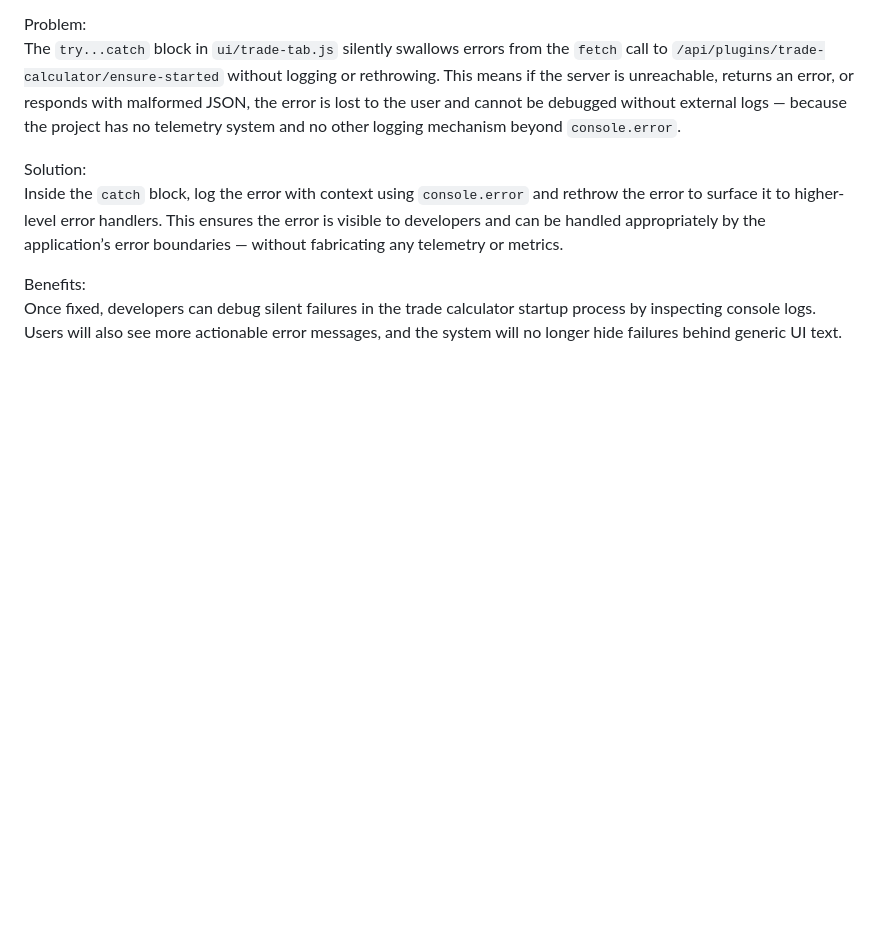
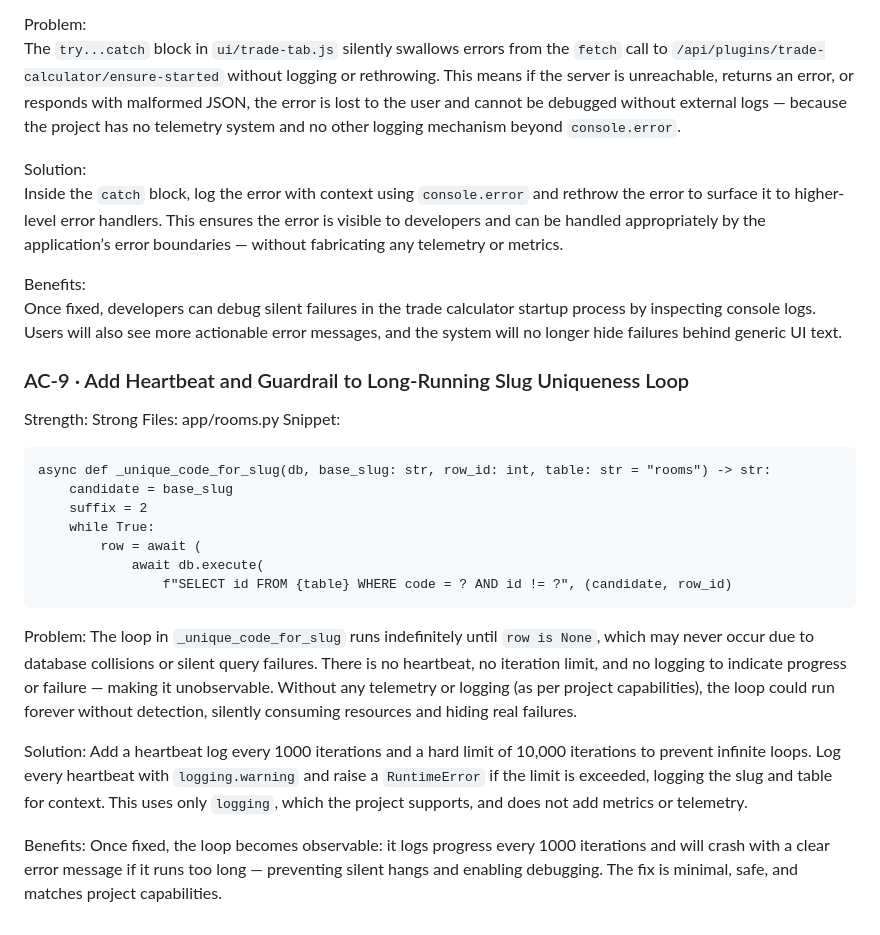
Before and after one commit to Grimmethy/Trade-and-Commission-Calculator, a Markdown page: Docs/OBSERVABILITY_FIX_CANDIDATES.md, the part around the change. Rendered like a GitHub page; blank space fills up the shorter version.

Commit message:
Triage batch: 1 candidate-doc update(s)
- Observability triage: unguarded-long-running-loop — trade-calculator (app/rooms.py:135) (task observability-trade-calculator-unguarded-long-running-loop-app-rooms-py-135)

Task-Log: task-logs/observability-trade-calculator-unguarded-long-running-loop-app-rooms-py-135.json

Co-Authored-By: Local Model (qwen3-vl:8b-instruct) <noreply@agent-manager.local>

````diff
--- a/Docs/OBSERVABILITY_FIX_CANDIDATES.md
+++ b/Docs/OBSERVABILITY_FIX_CANDIDATES.md
@@ -190,3 +190,26 @@ Inside the `catch` block, log the error with context using `console.error` and r
 
 Benefits:
 Once fixed, developers can debug silent failures in the trade calculator startup process by inspecting console logs. Users will also see more actionable error messages, and the system will no longer hide failures behind generic UI text.
+
+### AC-9 · Add Heartbeat and Guardrail to Long-Running Slug Uniqueness Loop
+Strength: Strong
+Files: app/rooms.py
+Snippet:
+```
+async def _unique_code_for_slug(db, base_slug: str, row_id: int, table: str = "rooms") -> str:
+    candidate = base_slug
+    suffix = 2
+    while True:
+        row = await (
+            await db.execute(
+                f"SELECT id FROM {table} WHERE code = ? AND id != ?", (candidate, row_id)
+```
+
+Problem:
+The loop in `_unique_code_for_slug` runs indefinitely until `row is None`, which may never occur due to database collisions or silent query failures. There is no heartbeat, no iteration limit, and no logging to indicate progress or failure — making it unobservable. Without any telemetry or logging (as per project capabilities), the loop could run forever without detection, silently consuming resources and hiding real failures.
+
+Solution:
+Add a heartbeat log every 1000 iterations and a hard limit of 10,000 iterations to prevent infinite loops. Log every heartbeat with `logging.warning` and raise a `RuntimeError` if the limit is exceeded, logging the slug and table for context. This uses only `logging`, which the project supports, and does not add metrics or telemetry.
+
+Benefits:
+Once fixed, the loop becomes observable: it logs progress every 1000 iterations and will crash with a clear error message if it runs too long — preventing silent hangs and enabling debugging. The fix is minimal, safe, and matches project capabilities.
````
